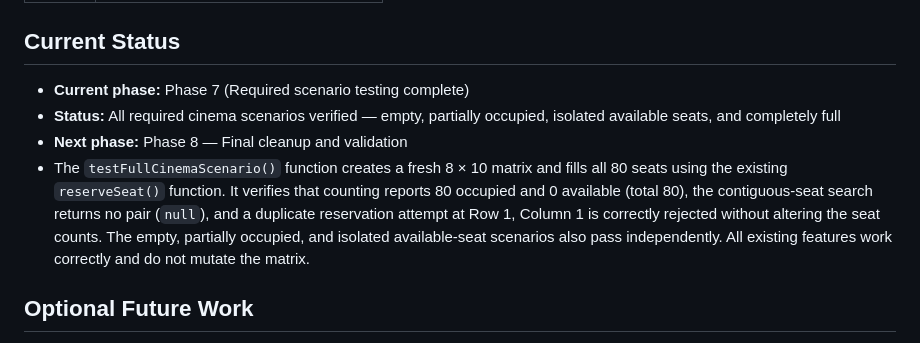
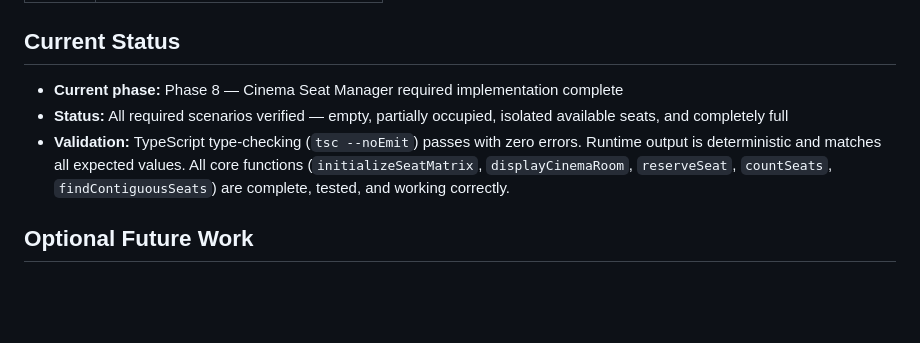
Before and after one commit to 4GeeksAcademy/Cinema-Seat-Manager-FranckDomingues, a Markdown page: README.md, the part around the change. GitHub-like rendering; blank space fills up the shorter version.

```diff
--- a/README.md
+++ b/README.md
@@ -126,10 +126,9 @@ npm run console
 
 ## Current Status
 
-- **Current phase:** Phase 7 (Required scenario testing complete)
-- **Status:** All required cinema scenarios verified — empty, partially occupied, isolated available seats, and completely full
-- **Next phase:** Phase 8 — Final cleanup and validation
-- The `testFullCinemaScenario()` function creates a fresh 8 × 10 matrix and fills all 80 seats using the existing `reserveSeat()` function. It verifies that counting reports 80 occupied and 0 available (total 80), the contiguous-seat search returns no pair (`null`), and a duplicate reservation attempt at Row 1, Column 1 is correctly rejected without altering the seat counts. The empty, partially occupied, and isolated available-seat scenarios also pass independently. All existing features work correctly and do not mutate the matrix.
+- **Current phase:** Phase 8 — Cinema Seat Manager required implementation complete
+- **Status:** All required scenarios verified — empty, partially occupied, isolated available seats, and completely full
+- **Validation:** TypeScript type-checking (`tsc --noEmit`) passes with zero errors. Runtime output is deterministic and matches all expected values. All core functions (`initializeSeatMatrix`, `displayCinemaRoom`, `reserveSeat`, `countSeats`, `findContiguousSeats`) are complete, tested, and working correctly.
 
 ## Optional Future Work
 
```
Also changed, not shown: README.es.md (+3 -4 lines).
